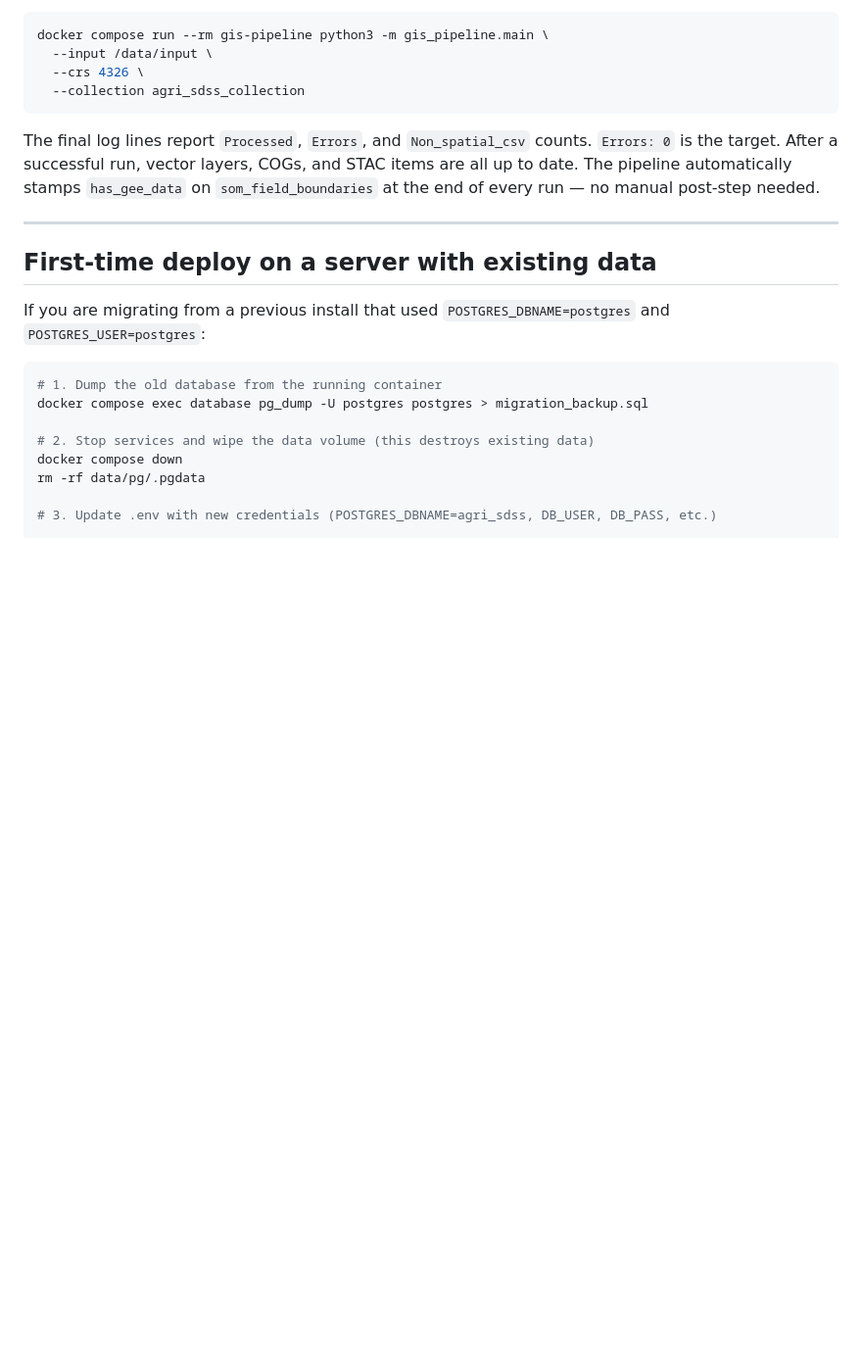
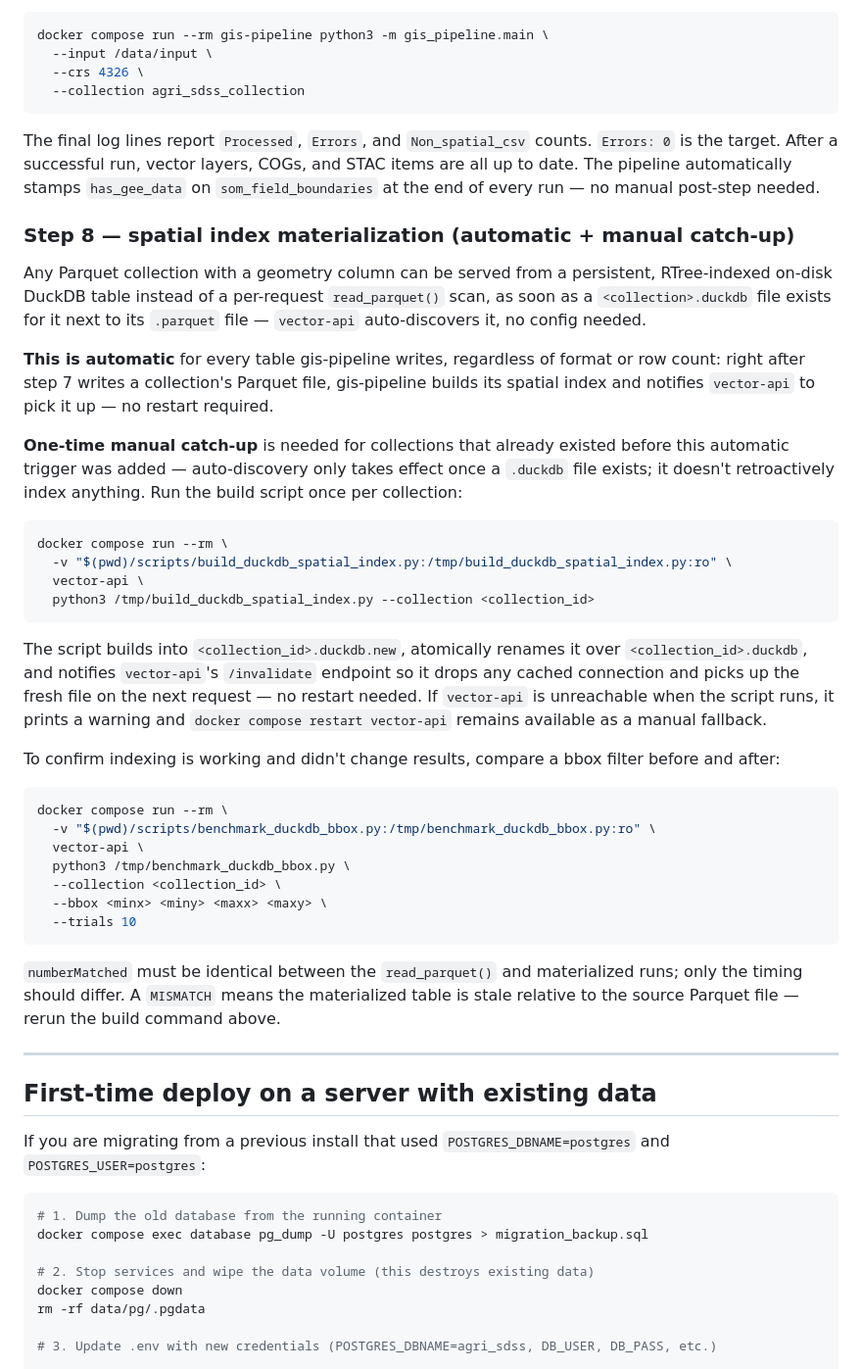
Before and after one commit to jeremie-durand/Agri-SDSS, a Markdown page: docs/DEPLOYMENT.md, the part around the change. Shown at 98% size. GitHub-like rendering; blank space fills up the shorter version.

Commit message:
docs: add spatial index materialization instructions for DuckDB in deployment guide

````diff
--- a/docs/DEPLOYMENT.md
+++ b/docs/DEPLOYMENT.md
@@ -454,6 +454,37 @@ docker compose run --rm gis-pipeline python3 -m gis_pipeline.main \
 
 The final log lines report `Processed`, `Errors`, and `Non_spatial_csv` counts. `Errors: 0` is the target. After a successful run, vector layers, COGs, and STAC items are all up to date. The pipeline automatically stamps `has_gee_data` on `som_field_boundaries` at the end of every run — no manual post-step needed.
 
+### Step 8 — spatial index materialization (automatic + manual catch-up)
+
+Any Parquet collection with a geometry column can be served from a persistent, RTree-indexed on-disk DuckDB table instead of a per-request `read_parquet()` scan, as soon as a `<collection>.duckdb` file exists for it next to its `.parquet` file — `vector-api` auto-discovers it, no config needed.
+
+**This is automatic** for every table gis-pipeline writes, regardless of format or row count: right after step 7 writes a collection's Parquet file, gis-pipeline builds its spatial index and notifies `vector-api` to pick it up — no restart required.
+
+**One-time manual catch-up** is needed for collections that already existed before this automatic trigger was added — auto-discovery only takes effect once a `.duckdb` file exists; it doesn't retroactively index anything. Run the build script once per collection:
+
+```bash
+docker compose run --rm \
+  -v "$(pwd)/scripts/build_duckdb_spatial_index.py:/tmp/build_duckdb_spatial_index.py:ro" \
+  vector-api \
+  python3 /tmp/build_duckdb_spatial_index.py --collection <collection_id>
+```
+
+The script builds into `<collection_id>.duckdb.new`, atomically renames it over `<collection_id>.duckdb`, and notifies `vector-api`'s `/invalidate` endpoint so it drops any cached connection and picks up the fresh file on the next request — no restart needed. If `vector-api` is unreachable when the script runs, it prints a warning and `docker compose restart vector-api` remains available as a manual fallback.
+
+To confirm indexing is working and didn't change results, compare a bbox filter before and after:
+
+```bash
+docker compose run --rm \
+  -v "$(pwd)/scripts/benchmark_duckdb_bbox.py:/tmp/benchmark_duckdb_bbox.py:ro" \
+  vector-api \
+  python3 /tmp/benchmark_duckdb_bbox.py \
+  --collection <collection_id> \
+  --bbox <minx> <miny> <maxx> <maxy> \
+  --trials 10
+```
+
+`numberMatched` must be identical between the `read_parquet()` and materialized runs; only the timing should differ. A `MISMATCH` means the materialized table is stale relative to the source Parquet file — rerun the build command above.
+
 ---
 
 ## First-time deploy on a server with existing data
````
